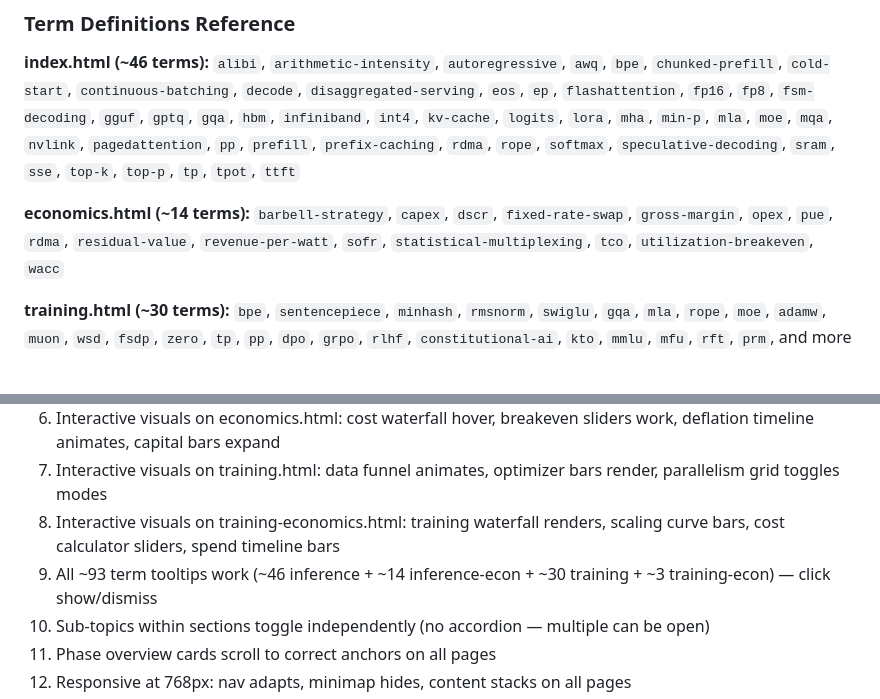
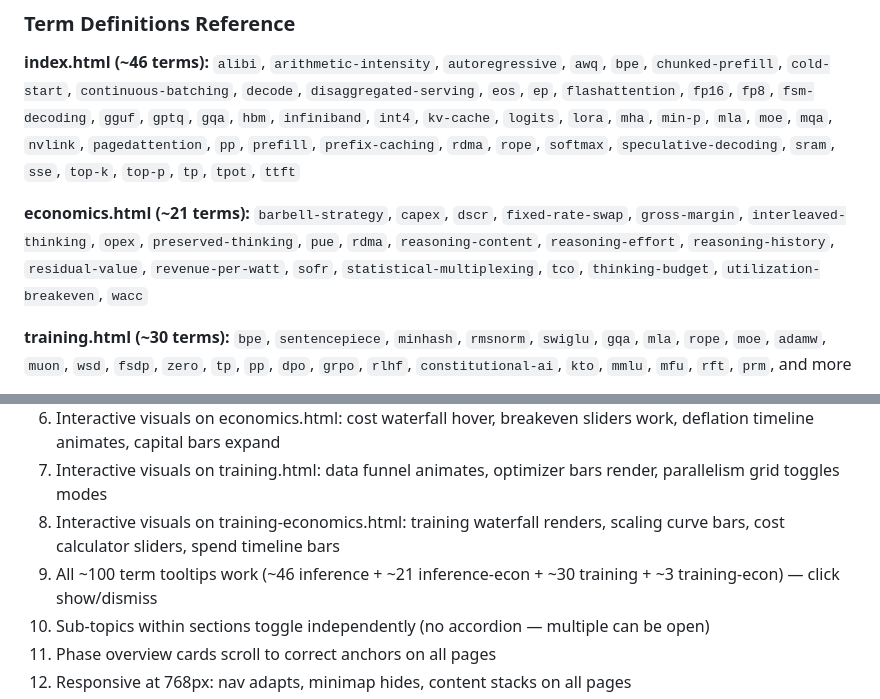
Before and after one commit to jerrison/llm-inference-anatomy, a Markdown page: GEMINI.md, 2 parts joined by grey strips. GitHub-like rendering.

Commit message:
Fix economics.html term count: 21 terms (was 14), update totals to ~100
Co-Authored-By: Claude Opus 4.6 <noreply@anthropic.com>

```diff
--- a/GEMINI.md
+++ b/GEMINI.md
@@ -361,8 +361,8 @@ Always verify the target `id` exists in the target file before creating.
 **index.html (~46 terms):**
 `alibi`, `arithmetic-intensity`, `autoregressive`, `awq`, `bpe`, `chunked-prefill`, `cold-start`, `continuous-batching`, `decode`, `disaggregated-serving`, `eos`, `ep`, `flashattention`, `fp16`, `fp8`, `fsm-decoding`, `gguf`, `gptq`, `gqa`, `hbm`, `infiniband`, `int4`, `kv-cache`, `logits`, `lora`, `mha`, `min-p`, `mla`, `moe`, `mqa`, `nvlink`, `pagedattention`, `pp`, `prefill`, `prefix-caching`, `rdma`, `rope`, `softmax`, `speculative-decoding`, `sram`, `sse`, `top-k`, `top-p`, `tp`, `tpot`, `ttft`
 
-**economics.html (~14 terms):**
-`barbell-strategy`, `capex`, `dscr`, `fixed-rate-swap`, `gross-margin`, `opex`, `pue`, `rdma`, `residual-value`, `revenue-per-watt`, `sofr`, `statistical-multiplexing`, `tco`, `utilization-breakeven`, `wacc`
+**economics.html (~21 terms):**
+`barbell-strategy`, `capex`, `dscr`, `fixed-rate-swap`, `gross-margin`, `interleaved-thinking`, `opex`, `preserved-thinking`, `pue`, `rdma`, `reasoning-content`, `reasoning-effort`, `reasoning-history`, `residual-value`, `revenue-per-watt`, `sofr`, `statistical-multiplexing`, `tco`, `thinking-budget`, `utilization-breakeven`, `wacc`
 
 **training.html (~30 terms):**
 `bpe`, `sentencepiece`, `minhash`, `rmsnorm`, `swiglu`, `gqa`, `mla`, `rope`, `moe`, `adamw`, `muon`, `wsd`, `fsdp`, `zero`, `tp`, `pp`, `dpo`, `grpo`, `rlhf`, `constitutional-ai`, `kto`, `mmlu`, `mfu`, `rft`, `prm`, and more
@@ -504,7 +504,7 @@ After deploying, verify:
 6. Interactive visuals on economics.html: cost waterfall hover, breakeven sliders work, deflation timeline animates, capital bars expand
 7. Interactive visuals on training.html: data funnel animates, optimizer bars render, parallelism grid toggles modes
 8. Interactive visuals on training-economics.html: training waterfall renders, scaling curve bars, cost calculator sliders, spend timeline bars
-9. All ~93 term tooltips work (~46 inference + ~14 inference-econ + ~30 training + ~3 training-econ) — click show/dismiss
+9. All ~100 term tooltips work (~46 inference + ~21 inference-econ + ~30 training + ~3 training-econ) — click show/dismiss
 10. Sub-topics within sections toggle independently (no accordion — multiple can be open)
 11. Phase overview cards scroll to correct anchors on all pages
 12. Responsive at 768px: nav adapts, minimap hides, content stacks on all pages
```
Also changed, not shown: AGENTS.md (+1 -1 lines), CLAUDE.md (+1 -1 lines).
